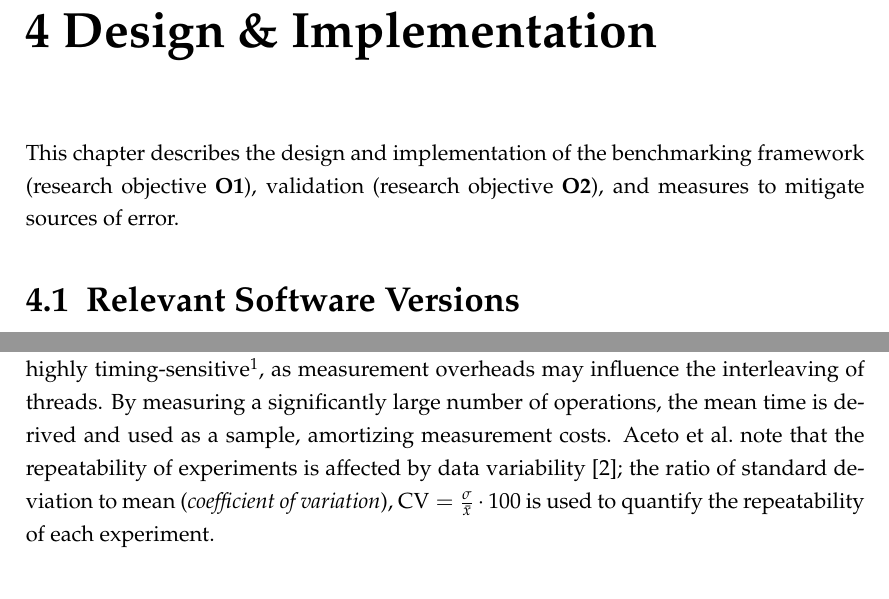
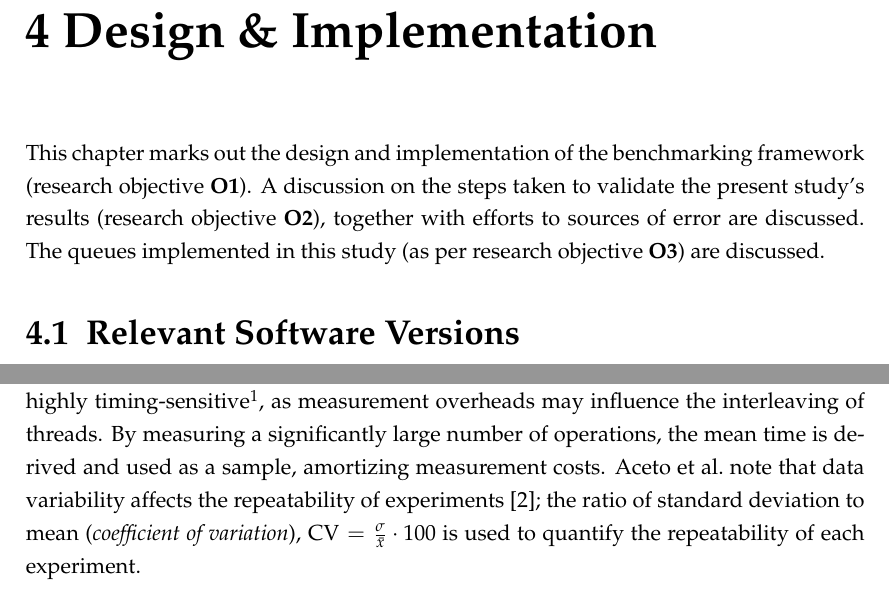
Before and after one commit to lucamuscat/dissertation, a LaTeX thesis (write_up/thesis/dissertation_main_fict.tex, which reads write_up/thesis/chap4/design_and_implementation_main.tex): two parts of pages 20 and 22 of 44, joined at a grey line, cut so that both start at the same text. Compiled offline with pdfLaTeX.

Commit message:
Proof read chapter 4

```diff
--- a/write_up/thesis/chap4/design_and_implementation_main.tex
+++ b/write_up/thesis/chap4/design_and_implementation_main.tex
@@ -1,8 +1,9 @@
 \chapter{Design \& Implementation}
-This chapter describes the design and
-implementation of the benchmarking framework  (research objective~\textbf{O1}),
-validation (research objective~\textbf{O2}), and measures
-to mitigate sources of error.
+This chapter marks out the design and implementation of the benchmarking
+framework (research objective~\textbf{O1}). A discussion on the steps taken to validate the
+present study's results (research objective~\textbf{O2}), together
+with efforts to sources of error are discussed. The queues implemented in this
+study (as per research objective~\textbf{O3}) are discussed.
 
 \section{Relevant Software Versions}
 Large runtime environments, such as Java's JVM, are regularly used in
@@ -118,8 +118,7 @@ introduced~\cite{perfbook2021}.}, as measurement overheads may influence the
 interleaving of threads. By measuring a significantly large
 number of operations, the mean time is derived and used as a sample, amortizing
 measurement costs. \citeauthor{aceto2021benchmarking} note that
-the repeatability of experiments is affected by data
-variability~\citep{aceto2021benchmarking}; the ratio of standard deviation to
+data variability affects the repeatability of experiments~\citep{aceto2021benchmarking}; the ratio of standard deviation to
 mean (\emph{coefficient of variation}), $\text{CV} = \frac{\sigma}{\bar{x}}
 \cdot 100$ is used to quantify the repeatability of each experiment.
 
```
Also changed, not shown: write_up/thesis/chap4/design_and_implementation_main.tex (7 more changed lines).
